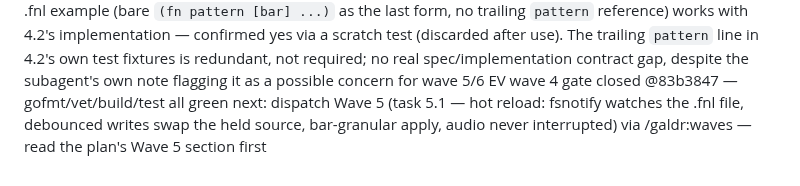
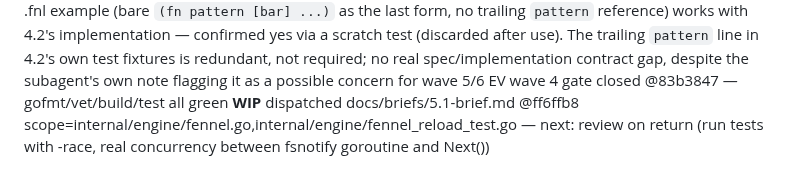
Before and after one commit to nyelonong/basso, a Markdown page: memory-progress.md, the part around the change. Drawn GitHub-style.

```diff
--- a/memory-progress.md
+++ b/memory-progress.md
@@ -33,4 +33,4 @@ CORRECTION [4.1-sink-revert] controller initially "fixed" atomixSink.Start() by
 EV task 4.2 reviewed and closed @83b3847 — commits 44f12c4..83b3847 (7 total); write-scope respected; read fennel.go/fennel_test.go in full; design confirmed sound (fresh gopher-lua VM re-eval per Next call, no cross-call caching, matches the re-eval-per-bar requirement); 3 tests pass, reproduce StaticProvider's m001 output exactly on Step/Sample/Velocity; Fennel 1.6.1 runs on gopher-lua with no compatibility issues, fallback not needed
 EV checked empirically whether the spec's documented .fnl example (bare `(fn pattern [bar] ...)` as the last form, no trailing `pattern` reference) works with 4.2's implementation — confirmed yes via a scratch test (discarded after use). The trailing `pattern` line in 4.2's own test fixtures is redundant, not required; no real spec/implementation contract gap, despite the subagent's own note flagging it as a possible concern for wave 5/6
 EV wave 4 gate closed @83b3847 — gofmt/vet/build/test all green
-next: dispatch Wave 5 (task 5.1 — hot reload: fsnotify watches the .fnl file, debounced writes swap the held source, bar-granular apply, audio never interrupted) via /galdr:waves — read the plan's Wave 5 section first
+**WIP** dispatched docs/briefs/5.1-brief.md @ff6ffb8 scope=internal/engine/fennel.go,internal/engine/fennel_reload_test.go — next: review on return (run tests with -race, real concurrency between fsnotify goroutine and Next())
```
Also changed, not shown: docs/plans/2026-07-19-live-coding-player.md (+1 -1 lines).
